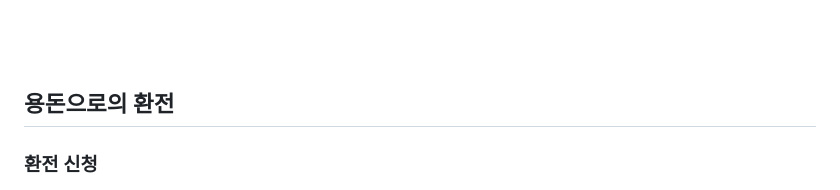
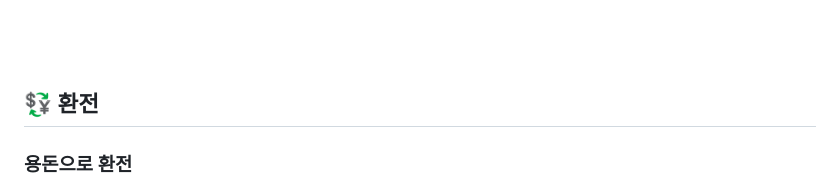
Before and after one commit to leewoo97/KidKidk, a Markdown page: README.md, the part around one of its changes. GitHub-like rendering.

```diff
--- a/README.md
+++ b/README.md
@@ -161,9 +161,9 @@
 
 <br/><br/><br/>
 
-## 용돈으로의 환전
+## 💱 환전
 
-### 환전 신청
+### 용돈으로 환전
 
 ![환전 신청](/etc/assets/gif/환전신청.gif)
 
```
Also changed, not shown: other parts of README.md (+7 -7 lines).
